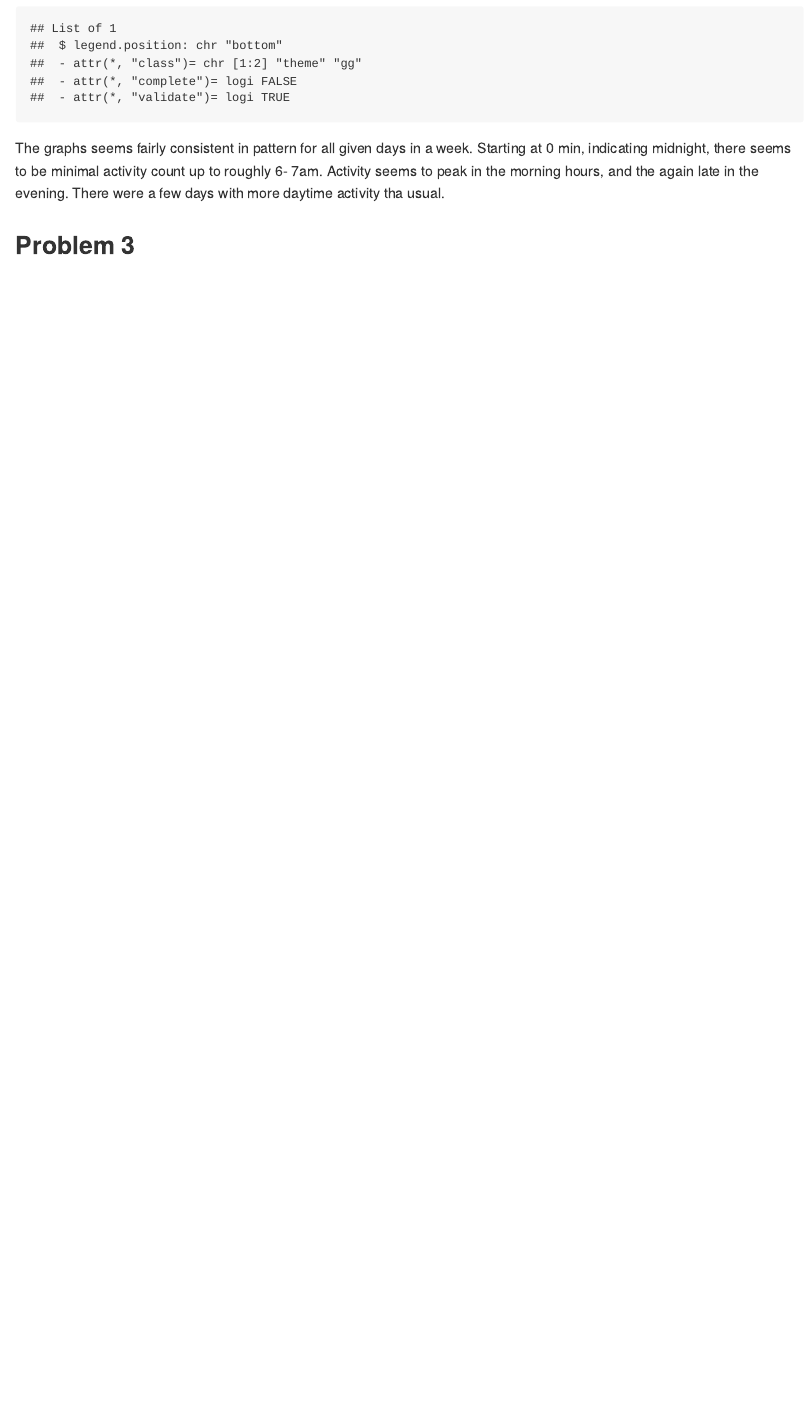
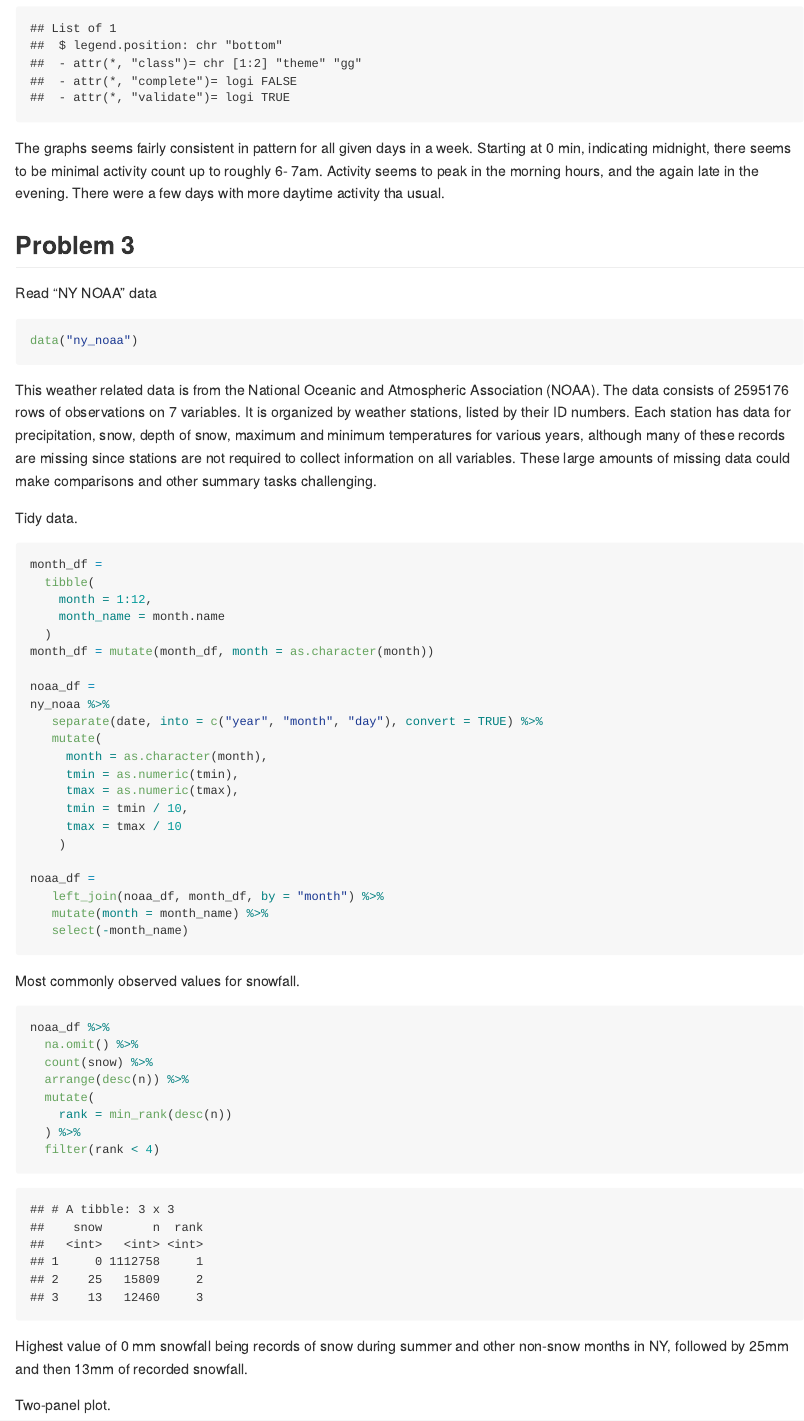
Before and after one commit to P-Sha/p8105_hw3_ps3147, an R Markdown document (p8105_hw3_ps3147.Rmd): the page in a window 1100 px wide, from 5070 px down. The pictures show the output file p8105_hw3_ps3147.md that the author committed with the source, drawn offline in the style of GitHub; long lines of code are wrapped.

Commit message:
HW 3: Problem 3

````diff
--- a/p8105_hw3_ps3147.Rmd
+++ b/p8105_hw3_ps3147.Rmd
@@ -145,3 +145,54 @@ The graphs seems fairly consistent in pattern for all given days in a week. Star
 
 
 ## Problem 3
+
+Read "NY NOAA" data
+
+```{r}
+data("ny_noaa")
+```
+
+This weather related data is from the National Oceanic and Atmospheric Association (NOAA). The data consists of `r nrow(ny_noaa)` rows of observations on `r ncol(ny_noaa)` variables. It is organized by weather stations, listed by their ID numbers. Each station has data for precipitation, snow, depth of snow, maximum and minimum temperatures for various years, although many of these records are missing since stations are not required to collect information on all variables. These large amounts of missing data could make comparisons and other summary tasks challenging.
+
+Tidy data.
+
+```{r}
+month_df =
+  tibble(
+    month = 1:12,
+    month_name = month.name
+  )
+month_df = mutate(month_df, month = as.character(month))
+
+noaa_df =
+ny_noaa %>%
+   separate(date, into = c("year", "month", "day"), convert = TRUE) %>%
+   mutate(
+     month = as.character(month),
+     tmin = as.numeric(tmin),
+     tmax = as.numeric(tmax),
+     tmin = tmin / 10,
+     tmax = tmax / 10
+    )
+
+noaa_df =
+   left_join(noaa_df, month_df, by = "month") %>%
+   mutate(month = month_name) %>%
+   select(-month_name)
+```
+
+Most commonly observed values for snowfall.
+```{r}
+noaa_df %>%
+  na.omit() %>%
+  count(snow) %>%
+  arrange(desc(n)) %>%
+  mutate(
+    rank = min_rank(desc(n))
+  ) %>%
+  filter(rank < 4)
+```
+
+ Highest value of 0 mm snowfall being records of snow during summer and other non-snow months in NY, followed by 25mm and then 13mm of recorded snowfall.
+
+Two-panel plot.
````
Also changed, not shown: p8105_hw3_ps3147.md.
